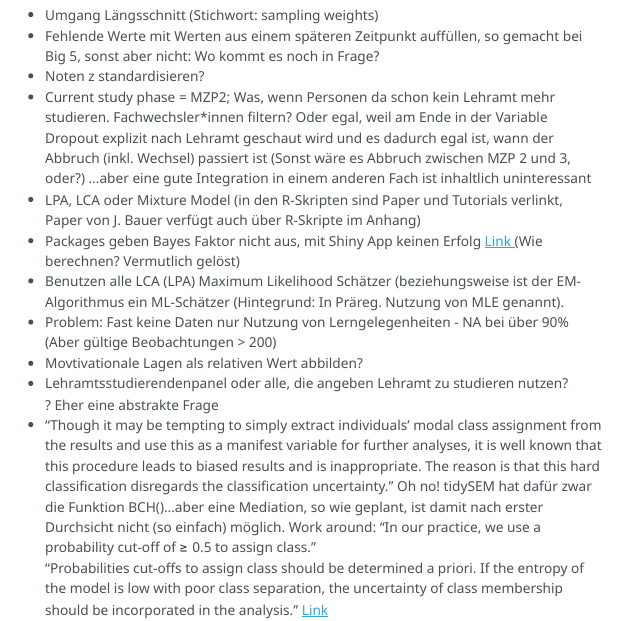
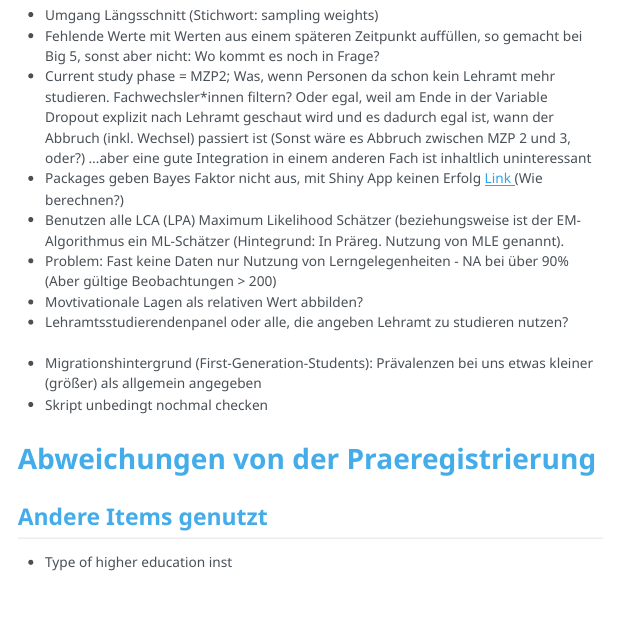
Before and after one commit to simondavi/doomedtofail, a Quarto document (NOTES.qmd): the page in a window 1100 px wide, from 200 px down. The pictures show the output file NOTES.html that the author committed with the source, opened offline; menus at the side of the page are left out.

Commit message:
added notes

```diff
--- a/NOTES.qmd
+++ b/NOTES.qmd
@@ -29,16 +29,13 @@ editor_options:
 
 - Umgang Längsschnitt (Stichwort: sampling weights)
 - Fehlende Werte mit Werten aus einem späteren Zeitpunkt auffüllen, so gemacht bei Big 5, sonst aber nicht: Wo kommt es noch in Frage?
-- Noten z standardisieren?
 - Current study phase = MZP2; Was, wenn Personen da schon kein Lehramt mehr studieren. Fachwechsler*innen filtern? Oder egal, weil am Ende in der Variable Dropout explizit nach Lehramt geschaut wird und es dadurch egal ist, wann der Abbruch (inkl. Wechsel) passiert ist (Sonst wäre es Abbruch zwischen MZP 2 und 3, oder?) ...aber eine gute Integration in einem anderen Fach ist inhaltlich uninteressant
-- LPA, LCA oder Mixture Model (in den R-Skripten sind Paper und Tutorials verlinkt, Paper von J. Bauer verfügt auch über R-Skripte im Anhang)
-- Packages geben Bayes Faktor nicht aus, mit Shiny App keinen Erfolg <a href="https://robert-fox.shinyapps.io/BF_cmP_Calculator/"> Link </a> (Wie berechnen? Vermutlich gelöst)
+- Packages geben Bayes Faktor nicht aus, mit Shiny App keinen Erfolg <a href="https://robert-fox.shinyapps.io/BF_cmP_Calculator/"> Link </a> (Wie berechnen?)
 - Benutzen alle LCA (LPA) Maximum Likelihood Schätzer (beziehungsweise ist der EM-Algorithmus ein ML-Schätzer (Hintegrund: In Präreg. Nutzung von MLE genannt).
 - Problem: Fast keine Daten nur Nutzung von Lerngelegenheiten - NA bei über 90% (Aber gültige Beobachtungen > 200)
 - Movtivationale Lagen als relativen Wert abbilden?
 \
 - Lehramtsstudierendenpanel oder alle, die angeben Lehramt zu studieren nutzen?<br />
-  ? Eher eine abstrakte Frage
 \
-- "Though it may be tempting to simply extract individuals’ modal class assignment from the results and use this as a manifest variable for further analyses, it is well known that this procedure leads to biased results and is inappropriate. The reason is that this hard classification disregards the classification uncertainty." Oh no! tidySEM hat dafür zwar die Funktion BCH()...aber eine Mediation, so wie geplant, ist damit nach erster Durchsicht nicht (so einfach) möglich. Work around: "In our practice, we use a probability cut-off of ≥ 0.5 to assign class." <br />
-"Probabilities cut-offs to assign class should be determined a priori. If the entropy of the model is low with poor class separation, the uncertainty of class membership should be incorporated in the analysis." <a href="https://www.ncbi.nlm.nih.gov/pmc/articles/PMC7746621/"> Link </a>
+- Migrationshintergrund (First-Generation-Students): Prävalenzen bei uns etwas kleiner (größer) als allgemein angegeben
+- Skript unbedingt nochmal checken
```
Also changed, not shown: NOTES.html, NOTES.qmd (5 more changed lines).
